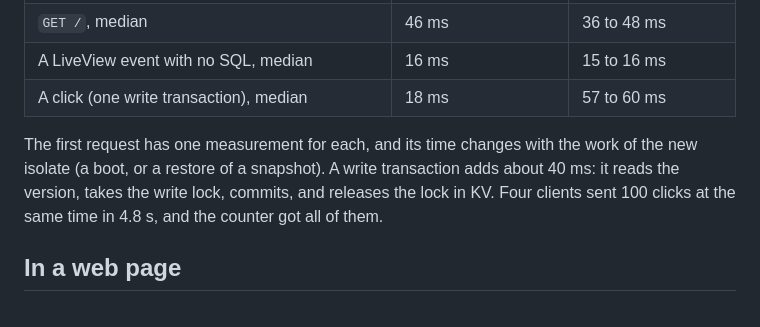
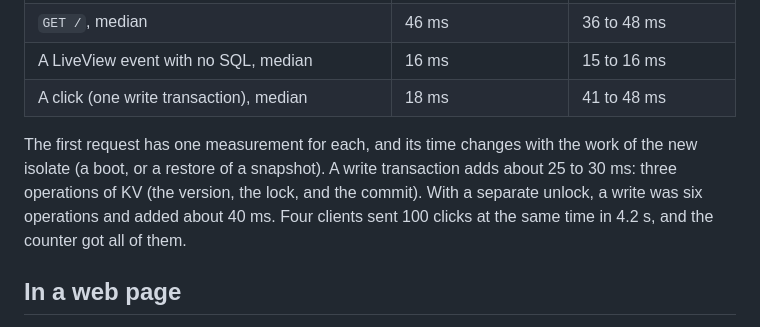
Before and after one commit to sntran/BEAM.com, a Markdown page: docs/WORKERS.md, the part around the change. GitHub-like rendering.

Commit message:
docs: the times of a write on Deno KV in three operations

```diff
--- a/docs/WORKERS.md
+++ b/docs/WORKERS.md
@@ -376,13 +376,14 @@ times are from a client in the US, over one LiveView socket:
 | First request of a new isolate (boot and migrations) | 8.2 s | 4.5 s |
 | `GET /`, median | 46 ms | 36 to 48 ms |
 | A LiveView event with no SQL, median | 16 ms | 15 to 16 ms |
-| A click (one write transaction), median | 18 ms | 57 to 60 ms |
+| A click (one write transaction), median | 18 ms | 41 to 48 ms |
 
 The first request has one measurement for each, and its time changes
 with the work of the new isolate (a boot, or a restore of a snapshot).
-A write transaction adds about 40 ms: it reads the version, takes the
-write lock, commits, and releases the lock in KV. Four clients sent 100
-clicks at the same time in 4.8 s, and the counter got all of them.
+A write transaction adds about 25 to 30 ms: three operations of KV (the
+version, the lock, and the commit). With a separate unlock, a write was
+six operations and added about 40 ms. Four clients sent 100 clicks at
+the same time in 4.2 s, and the counter got all of them.
 
 ## In a web page
 
```
